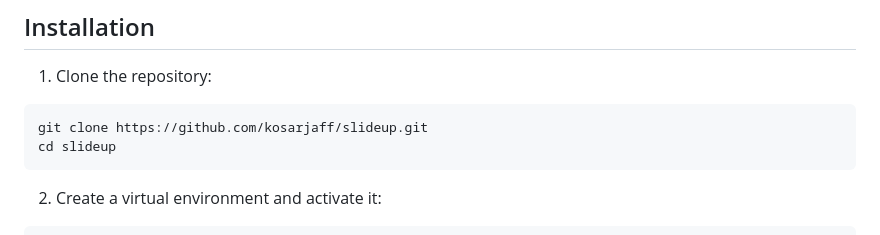
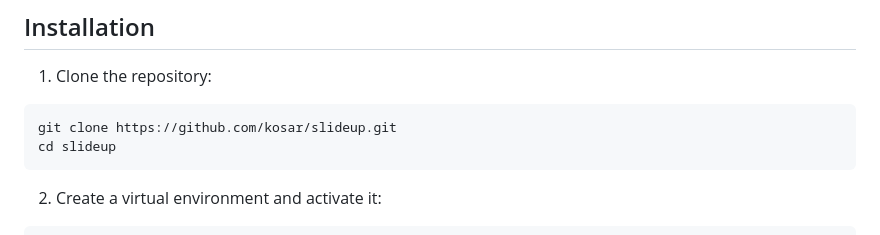
Before and after one commit to kosar/slideup, a Markdown page: README.md, the part around the change. Drawn GitHub-style.

Commit message:
Fix GitHub url in README.md

````diff
--- a/README.md
+++ b/README.md
@@ -62,7 +62,7 @@ slideup/
 
 1. Clone the repository:
 ```bash
-git clone https://github.com/kosarjaff/slideup.git
+git clone https://github.com/kosar/slideup.git
 cd slideup
 ```
 
````
